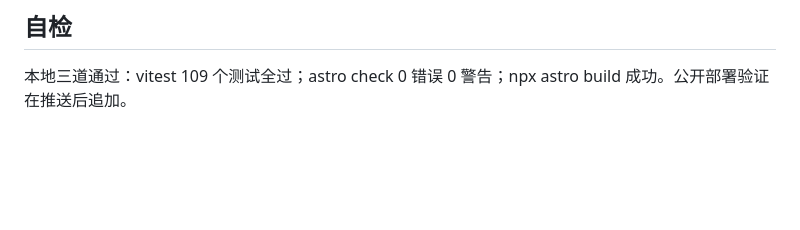
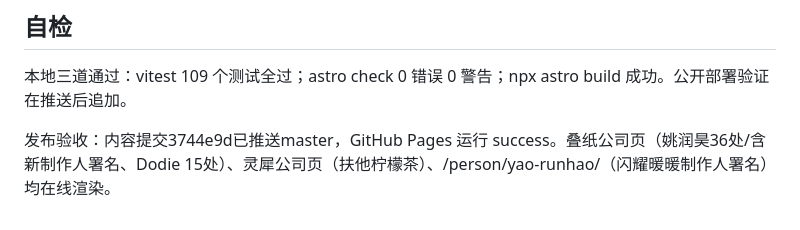
Before and after one commit to lllzccc/AIGamehistory, a Markdown page: docs/research/female-talent-round-2026-10-14.md, the part around the change. Drawn GitHub-style; blank space fills up the shorter version.

Commit message:
Record talent round deployment verification

```diff
--- a/docs/research/female-talent-round-2026-10-14.md
+++ b/docs/research/female-talent-round-2026-10-14.md
@@ -31,3 +31,5 @@
 ## 自检
 
 本地三道通过：vitest 109 个测试全过；astro check 0 错误 0 警告；npx astro build 成功。公开部署验证在推送后追加。
+
+发布验收：内容提交3744e9d已推送master，GitHub Pages 运行 success。叠纸公司页（姚润昊36处/含新制作人署名、Dodie 15处）、灵犀公司页（扶他柠檬茶）、/person/yao-runhao/（闪耀暖暖制作人署名）均在线渲染。
```
